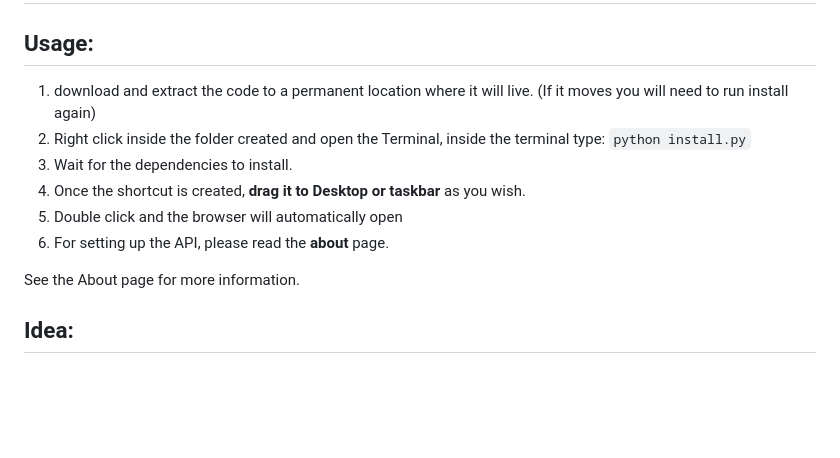
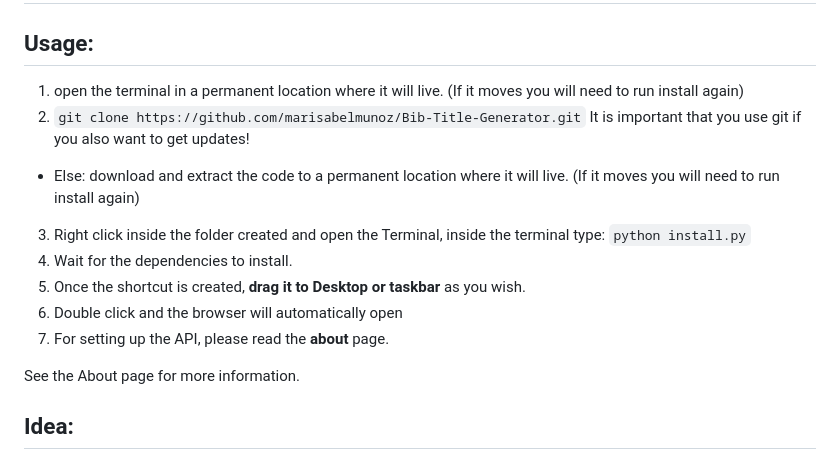
Before and after one commit to marisabelmunoz/Bib-Title-Generator, a Markdown page: README.md, the part around the change. GitHub-like rendering; blank space fills up the shorter version.

Commit message:
update usage instructions in README for clarity and consistency

```diff
--- a/README.md
+++ b/README.md
@@ -3,12 +3,14 @@
 
 ## Usage:
 
-1. download and extract the code to a permanent location where it will live. (If it moves you will need to run install again)
-2. Right click inside the folder created and open the Terminal, inside the terminal type: `python install.py`
-3. Wait for the dependencies to install.
-4. Once the shortcut is created, **drag it to Desktop or taskbar** as you wish.
-5. Double click and the browser will automatically open
-6. For setting up the API, please read the **about** page.
+1. open the terminal in a permanent location where it will live. (If it moves you will need to run install again)
+2. `git clone https://github.com/marisabelmunoz/Bib-Title-Generator.git` It is important that you use git if you also want to get updates!
+  - Else: download and extract the code to a permanent location where it will live. (If it moves you will need to run install again)
+3. Right click inside the folder created and open the Terminal, inside the terminal type: `python install.py`
+4. Wait for the dependencies to install.
+5. Once the shortcut is created, **drag it to Desktop or taskbar** as you wish.
+6. Double click and the browser will automatically open
+7. For setting up the API, please read the **about** page.
 
 See the About page for more information.
 
```
